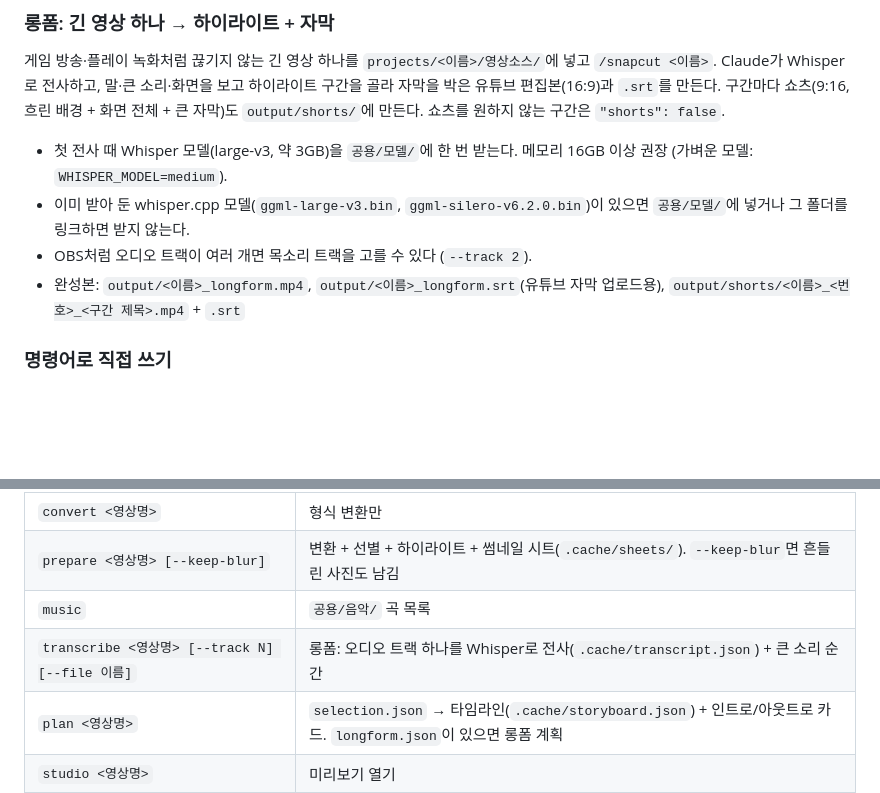
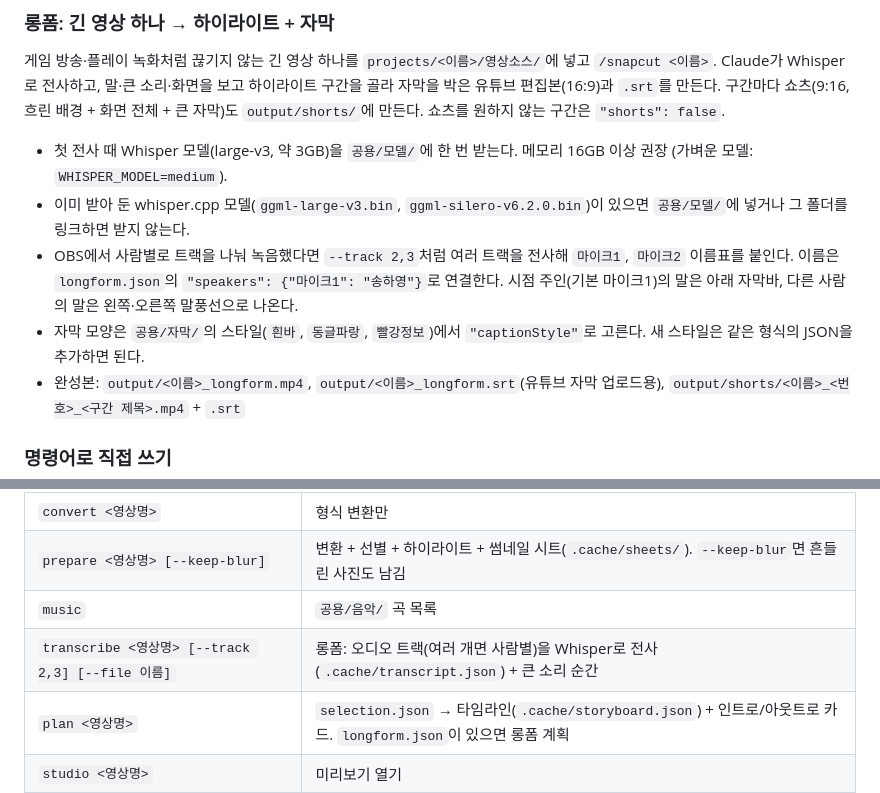
Before and after one commit to EM-H20/snapcut, a Markdown page: README.md, 2 parts joined by grey strips. Drawn GitHub-style; blank space fills up the shorter version.

Commit message:
docs: speaker tracks, names and caption styles for longform
Claude-Session: https://claude.ai/code/session_01CaJBfkhzsjN5WoZFnih98x

```diff
--- a/README.md
+++ b/README.md
@@ -78,7 +78,8 @@ snapcut/
 Claude가 Whisper로 전사하고, 말·큰 소리·화면을 보고 하이라이트 구간을 골라 자막을 박은 유튜브 편집본(16:9)과 `.srt`를 만든다. 구간마다 쇼츠(9:16, 흐린 배경 + 화면 전체 + 큰 자막)도 `output/shorts/`에 만든다. 쇼츠를 원하지 않는 구간은 `"shorts": false`.
 - 첫 전사 때 Whisper 모델(large-v3, 약 3GB)을 `공용/모델/`에 한 번 받는다. 메모리 16GB 이상 권장 (가벼운 모델: `WHISPER_MODEL=medium`).
 - 이미 받아 둔 whisper.cpp 모델(`ggml-large-v3.bin`, `ggml-silero-v6.2.0.bin`)이 있으면 `공용/모델/`에 넣거나 그 폴더를 링크하면 받지 않는다.
-- OBS처럼 오디오 트랙이 여러 개면 목소리 트랙을 고를 수 있다 (`--track 2`).
+- OBS에서 사람별로 트랙을 나눠 녹음했다면 `--track 2,3`처럼 여러 트랙을 전사해 `마이크1`, `마이크2` 이름표를 붙인다. 이름은 `longform.json`의 `"speakers": {"마이크1": "송하영"}`로 연결한다. 시점 주인(기본 마이크1)의 말은 아래 자막바, 다른 사람의 말은 왼쪽·오른쪽 말풍선으로 나온다.
+- 자막 모양은 `공용/자막/`의 스타일(`흰바`, `동글파랑`, `빨강정보`)에서 `"captionStyle"`로 고른다. 새 스타일은 같은 형식의 JSON을 추가하면 된다.
 - 완성본: `output/<이름>_longform.mp4`, `output/<이름>_longform.srt`(유튜브 자막 업로드용), `output/shorts/<이름>_<번호>_<구간 제목>.mp4` + `.srt`
 
 ### 명령어로 직접 쓰기
@@ -91,7 +92,7 @@ Claude 없이도 각 단계를 실행할 수 있다(저장소 루트에서).
 | `convert <영상명>` | 형식 변환만 |
 | `prepare <영상명> [--keep-blur]` | 변환 + 선별 + 하이라이트 + 썸네일 시트(`.cache/sheets/`). `--keep-blur`면 흔들린 사진도 남김 |
 | `music` | `공용/음악/` 곡 목록 |
-| `transcribe <영상명> [--track N] [--file 이름]` | 롱폼: 오디오 트랙 하나를 Whisper로 전사(`.cache/transcript.json`) + 큰 소리 순간 |
+| `transcribe <영상명> [--track 2,3] [--file 이름]` | 롱폼: 오디오 트랙(여러 개면 사람별)을 Whisper로 전사(`.cache/transcript.json`) + 큰 소리 순간 |
 | `plan <영상명>` | `selection.json` → 타임라인(`.cache/storyboard.json`) + 인트로/아웃트로 카드. `longform.json`이 있으면 롱폼 계획 |
 | `studio <영상명>` | 미리보기 열기 |
 | `render <영상명> --formats reels,youtube` | 완성 영상 렌더 |
```
Also changed, not shown: 1 other file.
